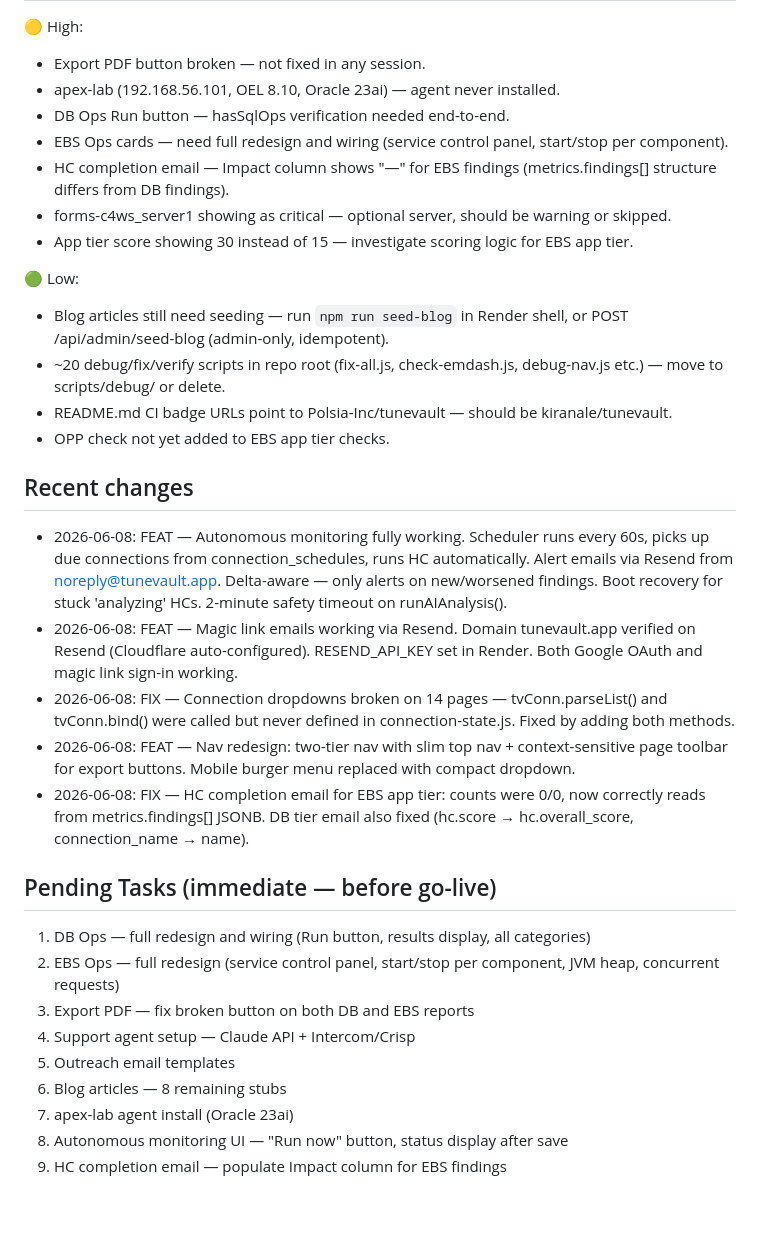
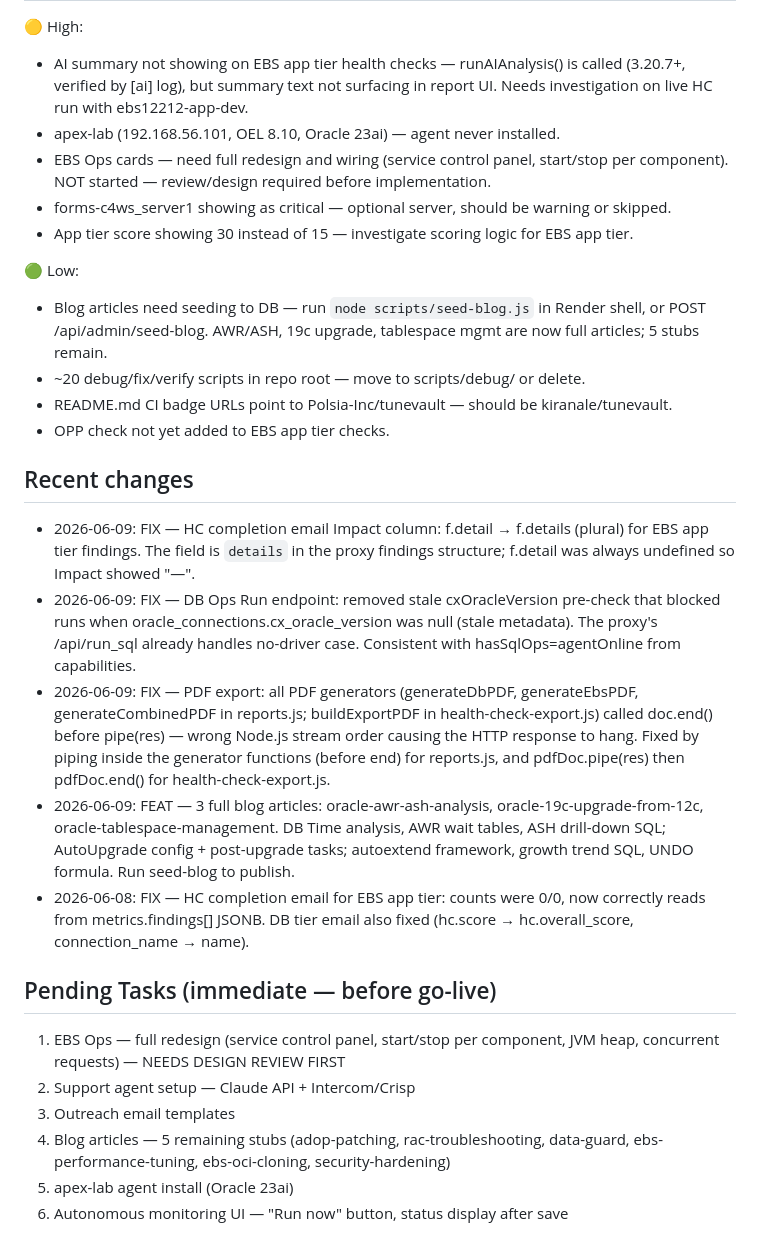
Before and after one commit to kiranale/tunevault, a Markdown page: CLAUDE.md, the part around one of its changes. Drawn GitHub-style; blank space fills up the shorter version.

Commit message:
docs: update CLAUDE.md — 2026-06-09 session completed work
Mark resolved: Export PDF, DB Ops Run, HC Impact column, 3 blog articles.
Update Known Issues and Pending Tasks accordingly.

Co-Authored-By: Claude Sonnet 4.6 <noreply@anthropic.com>

```diff
--- a/CLAUDE.md
+++ b/CLAUDE.md
@@ -130,34 +130,29 @@ All Add Connection links in the app MUST point to `/connections/new` — the sin
 
 🟡 High:
-- Export PDF button broken — not fixed in any session.
+- AI summary not showing on EBS app tier health checks — runAIAnalysis() is called (3.20.7+, verified by [ai] log), but summary text not surfacing in report UI. Needs investigation on live HC run with ebs12212-app-dev.
 - apex-lab (192.168.56.101, OEL 8.10, Oracle 23ai) — agent never installed.
-- DB Ops Run button — hasSqlOps verification needed end-to-end.
-- EBS Ops cards — need full redesign and wiring (service control panel, start/stop per component).
-- HC completion email — Impact column shows "—" for EBS findings (metrics.findings[] structure differs from DB findings).
+- EBS Ops cards — need full redesign and wiring (service control panel, start/stop per component). NOT started — review/design required before implementation.
 - forms-c4ws_server1 showing as critical — optional server, should be warning or skipped.
 - App tier score showing 30 instead of 15 — investigate scoring logic for EBS app tier.
 
 🟢 Low:
-- Blog articles still need seeding — run `npm run seed-blog` in Render shell, or POST /api/admin/seed-blog (admin-only, idempotent).
-- ~20 debug/fix/verify scripts in repo root (fix-all.js, check-emdash.js, debug-nav.js etc.) — move to scripts/debug/ or delete.
+- Blog articles need seeding to DB — run `node scripts/seed-blog.js` in Render shell, or POST /api/admin/seed-blog. AWR/ASH, 19c upgrade, tablespace mgmt are now full articles; 5 stubs remain.
+- ~20 debug/fix/verify scripts in repo root — move to scripts/debug/ or delete.
 - README.md CI badge URLs point to Polsia-Inc/tunevault — should be kiranale/tunevault.
 - OPP check not yet added to EBS app tier checks.
 
 ## Recent changes
 
-- 2026-06-08: FEAT — Autonomous monitoring fully working. Scheduler runs every 60s, picks up due connections from connection_schedules, runs HC automatically. Alert emails via Resend from noreply@tunevault.app. Delta-aware — only alerts on new/worsened findings. Boot recovery for stuck 'analyzing' HCs. 2-minute safety timeout on runAIAnalysis().
-- 2026-06-08: FEAT — Magic link emails working via Resend. Domain tunevault.app verified on Resend (Cloudflare auto-configured). RESEND_API_KEY set in Render. Both Google OAuth and magic link sign-in working.
-- 2026-06-08: FIX — Connection dropdowns broken on 14 pages — tvConn.parseList() and tvConn.bind() were called but never defined in connection-state.js. Fixed by adding both methods.
-- 2026-06-08: FEAT — Nav redesign: two-tier nav with slim top nav + context-sensitive page toolbar for export buttons. Mobile burger menu replaced with compact dropdown.
+- 2026-06-09: FIX — HC completion email Impact column: f.detail → f.details (plural) for EBS app tier findings. The field is `details` in the proxy findings structure; f.detail was always undefined so Impact showed "—".
+- 2026-06-09: FIX — DB Ops Run endpoint: removed stale cxOracleVersion pre-check that blocked runs when oracle_connections.cx_oracle_version was null (stale metadata). The proxy's /api/run_sql already handles no-driver case. Consistent with hasSqlOps=agentOnline from capabilities.
+- 2026-06-09: FIX — PDF export: all PDF generators (generateDbPDF, generateEbsPDF, generateCombinedPDF in reports.js; buildExportPDF in health-check-export.js) called doc.end() before pipe(res) — wrong Node.js stream order causing the HTTP response to hang. Fixed by piping inside the generator functions (before end) for reports.js, and pdfDoc.pipe(res) then pdfDoc.end() for health-check-export.js.
+- 2026-06-09: FEAT — 3 full blog articles: oracle-awr-ash-analysis, oracle-19c-upgrade-from-12c, oracle-tablespace-management. DB Time analysis, AWR wait tables, ASH drill-down SQL; AutoUpgrade config + post-upgrade tasks; autoextend framework, growth trend SQL, UNDO formula. Run seed-blog to publish.
 - 2026-06-08: FIX — HC completion email for EBS app tier: counts were 0/0, now correctly reads from metrics.findings[] JSONB. DB tier email also fixed (hc.score → hc.overall_score, connection_name → name).
 
 ## Pending Tasks (immediate — before go-live)
-1. DB Ops — full redesign and wiring (Run button, results display, all categories)
-2. EBS Ops — full redesign (service control panel, start/stop per component, JVM heap, concurrent requests)
-3. Export PDF — fix broken button on both DB and EBS reports
-4. Support agent setup — Claude API + Intercom/Crisp
-5. Outreach email templates
-6. Blog articles — 8 remaining stubs
-7. apex-lab agent install (Oracle 23ai)
-8. Autonomous monitoring UI — "Run now" button, status display after save
-9. HC completion email — populate Impact column for EBS findings
+1. EBS Ops — full redesign (service control panel, start/stop per component, JVM heap, concurrent requests) — NEEDS DESIGN REVIEW FIRST
+2. Support agent setup — Claude API + Intercom/Crisp
+3. Outreach email templates
+4. Blog articles — 5 remaining stubs (adop-patching, rac-troubleshooting, data-guard, ebs-performance-tuning, ebs-oci-cloning, security-hardening)
+5. apex-lab agent install (Oracle 23ai)
+6. Autonomous monitoring UI — "Run now" button, status display after save
```
Also changed, not shown: other parts of CLAUDE.md (+1 -1 lines).
